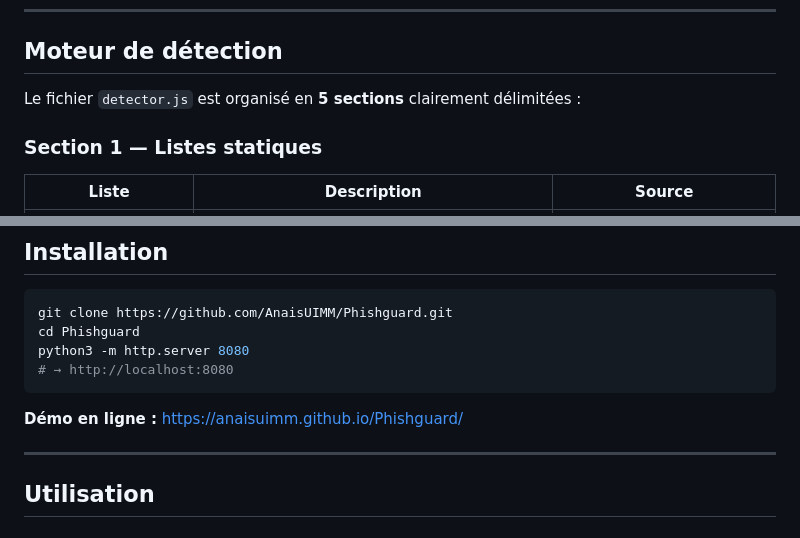
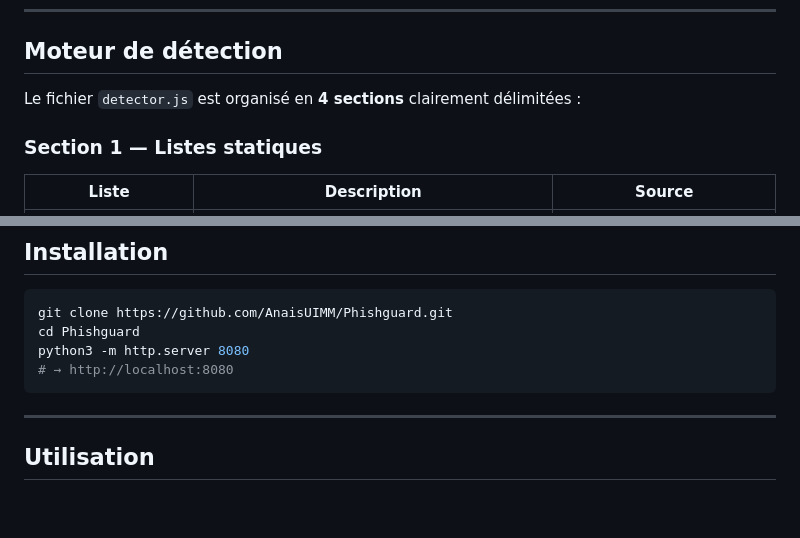
Before and after one commit to AnaisUIMM/Phishguard, a Markdown page: README.md, 2 parts joined by grey strips. Rendered like a GitHub page; blank space fills up the shorter version.

Commit message:
Correct section count in README for detector.js
Updated the number of sections in the detector.js file from 5 to 4.

````diff
--- a/README.md
+++ b/README.md
@@ -133,7 +133,7 @@ phishing-detector/
 
 ## Moteur de détection
 
-Le fichier `detector.js` est organisé en **5 sections** clairement délimitées :
+Le fichier `detector.js` est organisé en **4 sections** clairement délimitées :
 
 ### Section 1 — Listes statiques
 
@@ -233,8 +233,6 @@ cd Phishguard
 python3 -m http.server 8080
 # → http://localhost:8080
 ```
-
-**Démo en ligne :** https://anaisuimm.github.io/Phishguard/
 
 ---
 
````
